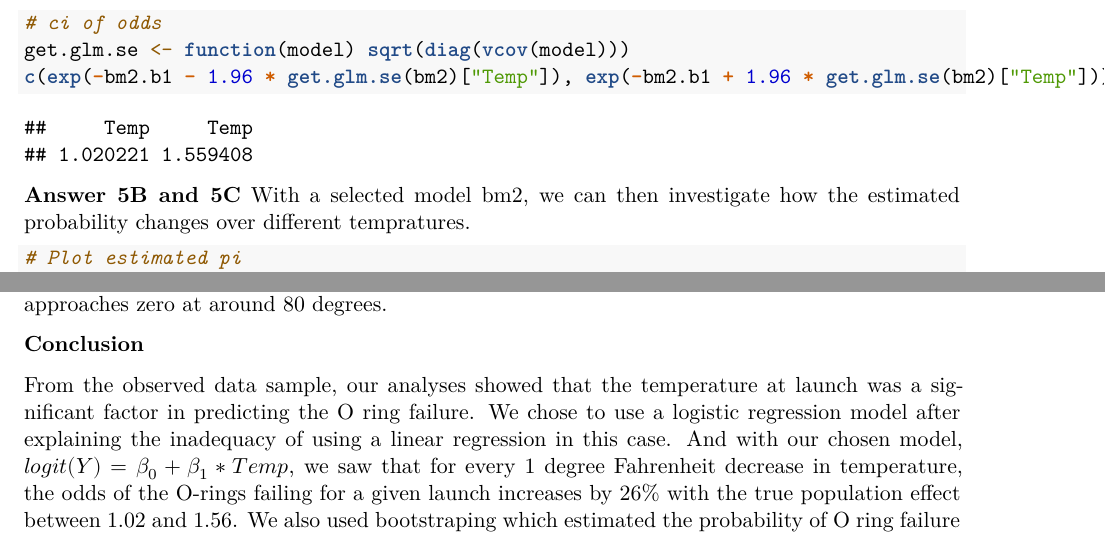
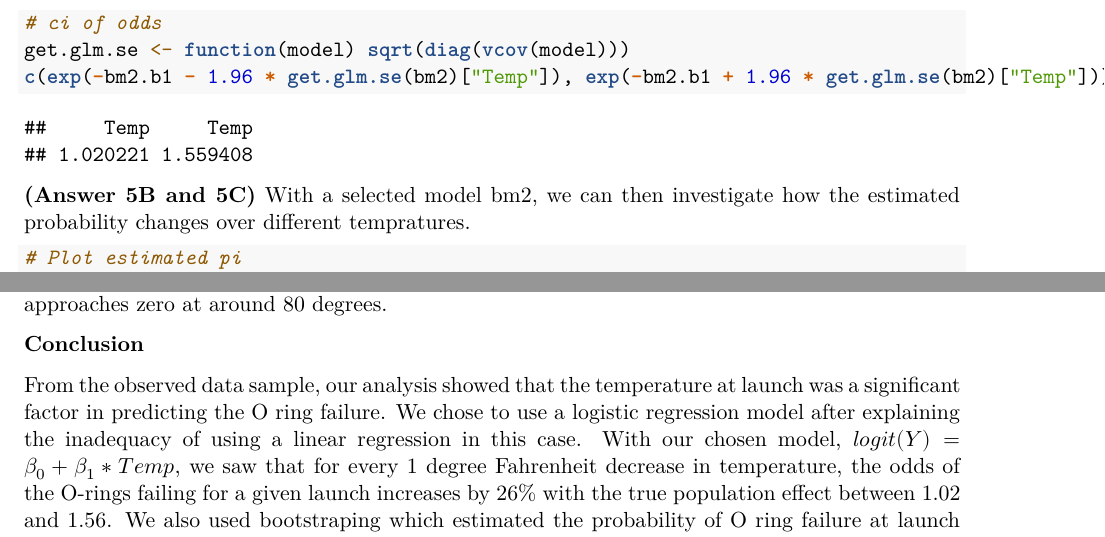
Before and after one commit to tiffapedia/w271-lab1, an R Markdown document (RobertDeng_ShanHe_JoannaHuang_TiffanyJaya_Lab1.Rmd): two parts of pages 13 and 14 of 14, joined at a grey line, cut so that both start at the same text. Rendered offline with R 4.5, knitr and Pandoc, then LaTeX, with nearby package versions; some code elsewhere in the file could not run offline.

Commit message:
add correct label

````diff
--- a/RobertDeng_ShanHe_JoannaHuang_TiffanyJaya_Lab1.Rmd
+++ b/RobertDeng_ShanHe_JoannaHuang_TiffanyJaya_Lab1.Rmd
@@ -323,7 +323,7 @@ get.glm.se <- function(model) sqrt(diag(vcov(model)))
 c(exp(-bm2.b1 - 1.96 * get.glm.se(bm2)['Temp']), exp(-bm2.b1 + 1.96 * get.glm.se(bm2)['Temp']))
 ```
 
-**Answer 5B and 5C** With a selected model bm2, we can then investigate how the estimated probability changes over different tempratures.
+<span style='color:red'>**(Answer 5B and 5C)**</span>  With a selected model bm2, we can then investigate how the estimated probability changes over different tempratures.
 
 ```{r fig.show='hold', fig.align='center', out.width='49%'}
 # Plot estimated pi
@@ -356,4 +356,4 @@ It seems like the expected number of failures starts dropping in the mid 50's (t
 
 **Conclusion**
 
-From the observed data sample, our analyses showed that the temperature at launch was a significant factor in predicting the O ring failure. We chose to use a logistic regression model after explaining the inadequacy of using a linear regression in this case. And with our chosen model, $logit(Y) = \beta_0 + \beta_1 * Temp$, we saw that for every 1 degree Fahrenheit decrease in temperature, the odds of the O-rings failing for a given launch increases by 26% with the true population effect between 1.02 and 1.56. We also used bootstraping which estimated the probability of O ring failure at launch when it's 31 F to be between 0.9996 and 1.0000. According to our model, such probability when it's 72 F would be in the range between 0.3968 and 0.9763.
+From the observed data sample, our analysis showed that the temperature at launch was a significant factor in predicting the O ring failure. We chose to use a logistic regression model after explaining the inadequacy of using a linear regression in this case. With our chosen model, $logit(Y) = \beta_0 + \beta_1 * Temp$, we saw that for every 1 degree Fahrenheit decrease in temperature, the odds of the O-rings failing for a given launch increases by 26% with the true population effect between 1.02 and 1.56. We also used bootstraping which estimated the probability of O ring failure at launch when it's 31 F to be between 0.99 and 1.00. According to our model, such probability when it's 72 F would be in the range between 0.39 and 0.97.
````
